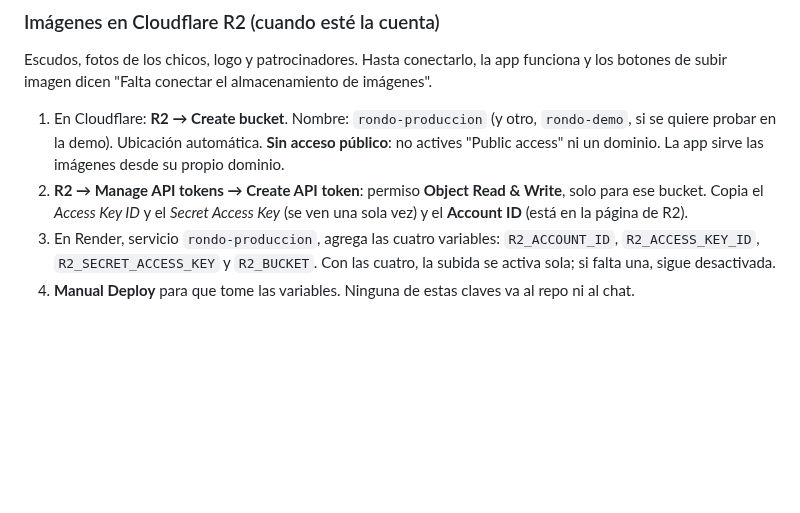
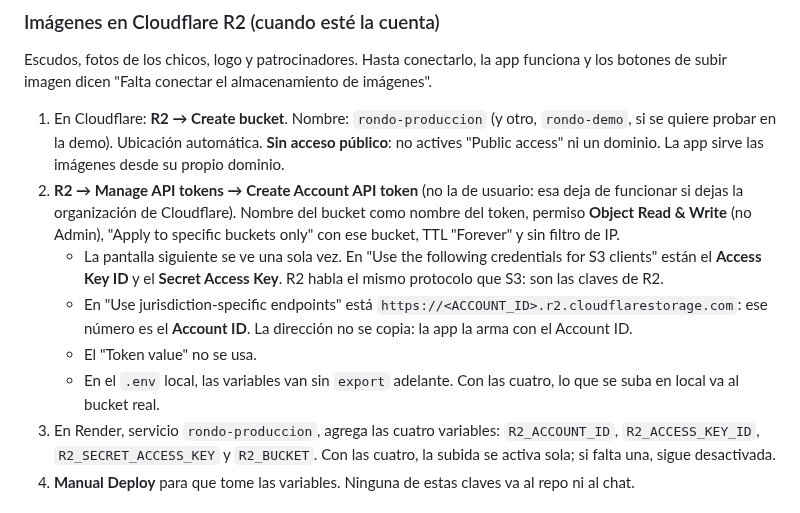
Before and after one commit to Tiesol/rondo, a Markdown page: docs/DESPLIEGUE.md, the part around the change. Drawn GitHub-style; blank space fills up the shorter version.

Commit message:
DESPLIEGUE: qué token de R2 crear y de dónde sale el Account ID
Co-Authored-By: Claude Opus 5.5 <noreply@anthropic.com>

```diff
--- a/docs/DESPLIEGUE.md
+++ b/docs/DESPLIEGUE.md
@@ -142,7 +142,11 @@ Lo que Sebastian crea una sola vez. Nada de esto va al repo ni al chat: las cade
 Escudos, fotos de los chicos, logo y patrocinadores. Hasta conectarlo, la app funciona y los botones de subir imagen dicen "Falta conectar el almacenamiento de imágenes".
 
 1. En Cloudflare: **R2 → Create bucket**. Nombre: `rondo-produccion` (y otro, `rondo-demo`, si se quiere probar en la demo). Ubicación automática. **Sin acceso público**: no actives "Public access" ni un dominio. La app sirve las imágenes desde su propio dominio.
-2. **R2 → Manage API tokens → Create API token**: permiso **Object Read & Write**, solo para ese bucket. Copia el *Access Key ID* y el *Secret Access Key* (se ven una sola vez) y el **Account ID** (está en la página de R2).
+2. **R2 → Manage API tokens → Create Account API token** (no la de usuario: esa deja de funcionar si dejas la organización de Cloudflare). Nombre del bucket como nombre del token, permiso **Object Read & Write** (no Admin), "Apply to specific buckets only" con ese bucket, TTL "Forever" y sin filtro de IP.
+   - La pantalla siguiente se ve una sola vez. En "Use the following credentials for S3 clients" están el **Access Key ID** y el **Secret Access Key**. R2 habla el mismo protocolo que S3: son las claves de R2.
+   - En "Use jurisdiction-specific endpoints" está `https://<ACCOUNT_ID>.r2.cloudflarestorage.com`: ese número es el **Account ID**. La dirección no se copia: la app la arma con el Account ID.
+   - El "Token value" no se usa.
+   - En el `.env` local, las variables van sin `export` adelante. Con las cuatro, lo que se suba en local va al bucket real.
 3. En Render, servicio `rondo-produccion`, agrega las cuatro variables: `R2_ACCOUNT_ID`, `R2_ACCESS_KEY_ID`, `R2_SECRET_ACCESS_KEY` y `R2_BUCKET`. Con las cuatro, la subida se activa sola; si falta una, sigue desactivada.
 4. **Manual Deploy** para que tome las variables. Ninguna de estas claves va al repo ni al chat.
 
```
